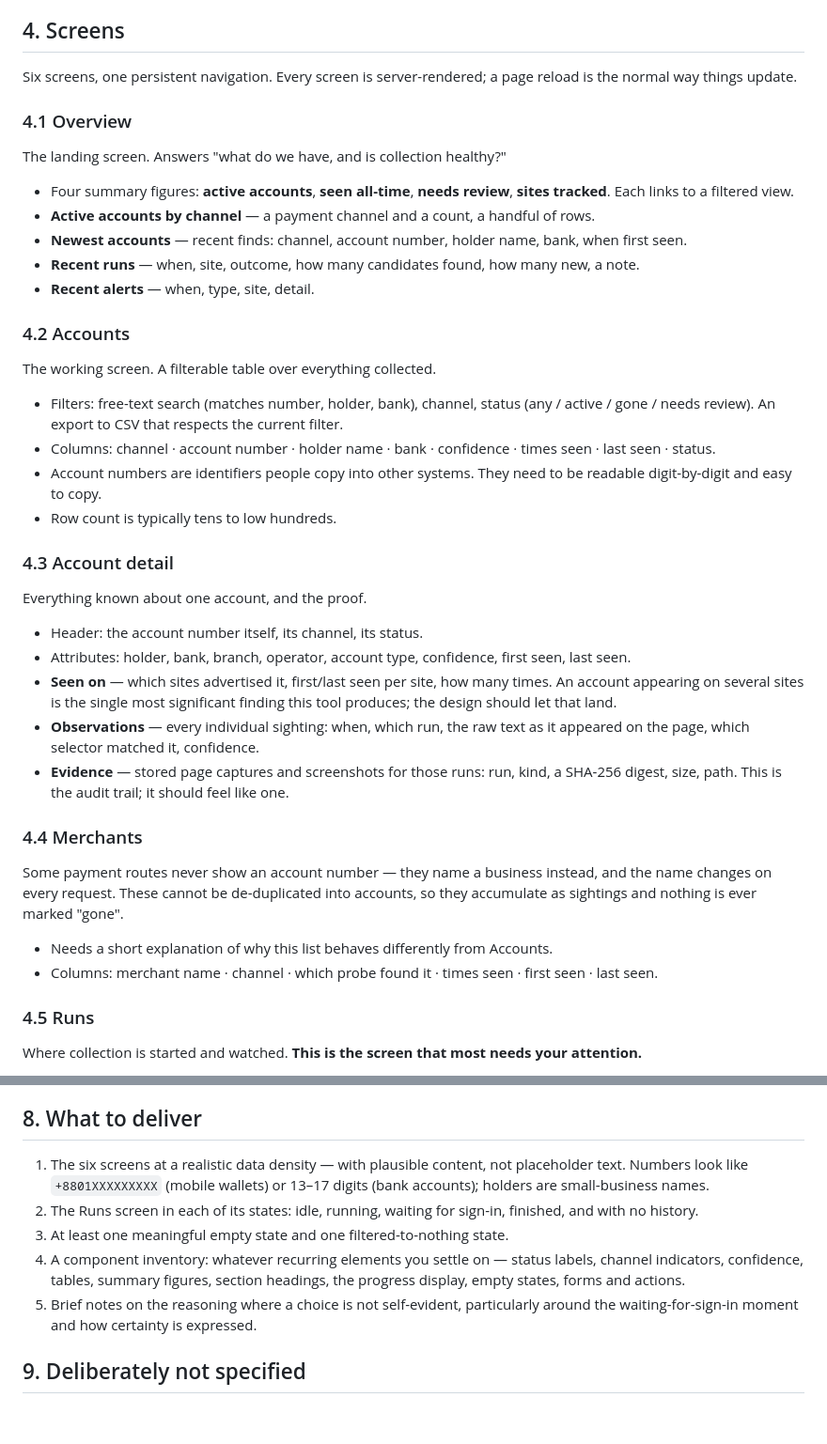
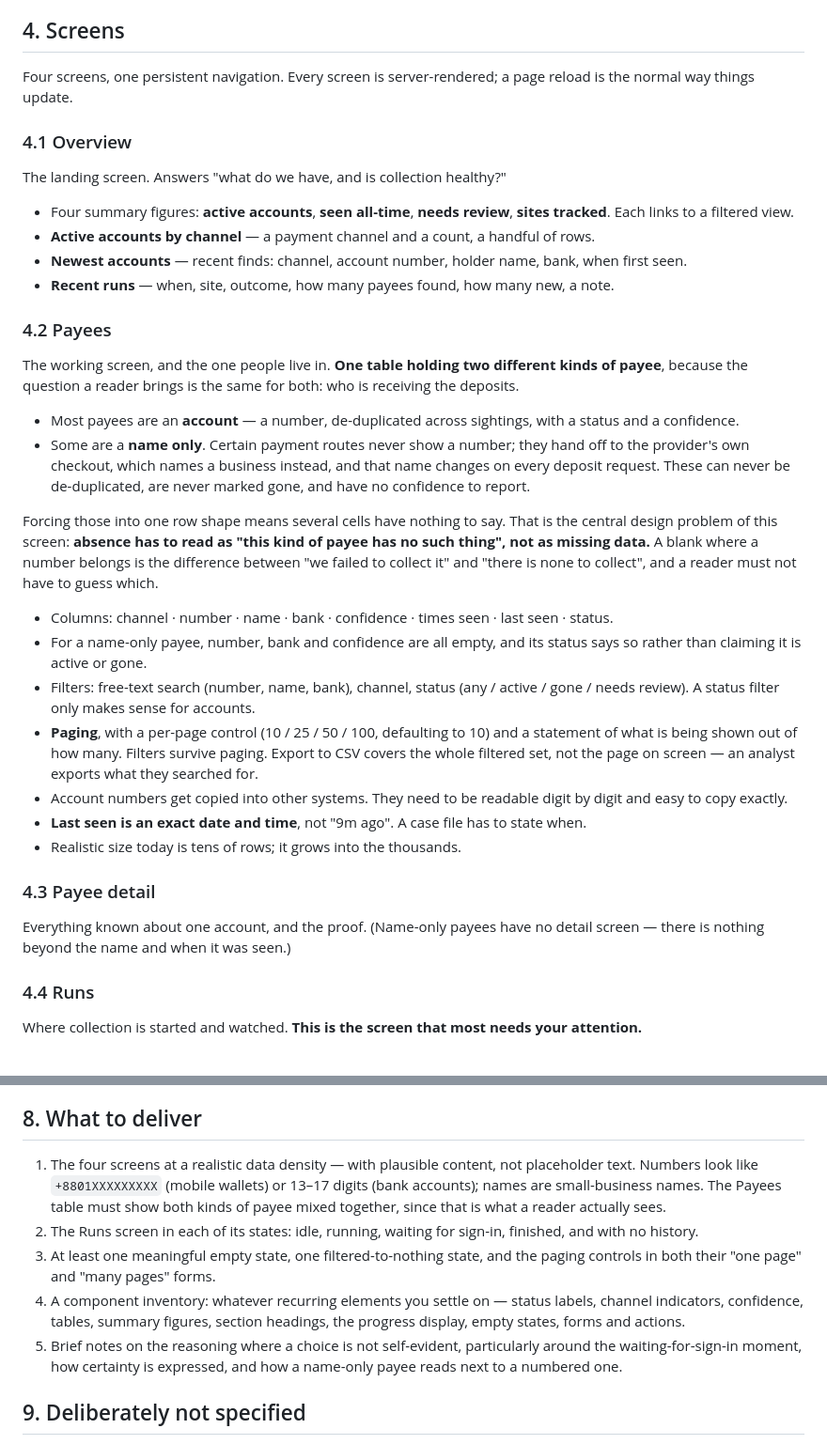
Before and after one commit to NasirSunny50/Gambling-Host-Tracker, a Markdown page: docs/design-brief.md, 2 parts joined by grey strips. Shown at 94% size. Rendered like a GitHub page; blank space fills up the shorter version.

Commit message:
Update the design brief to the interface as it now stands
Six screens became four: Accounts and Merchants are one Payees table, and Alerts
is no longer a screen. The brief was describing a product that no longer exists.

The Payees section now states the design problem the merge created, which is the
real work on that screen: a name-only payee is missing a number, a bank and a
confidence by definition, and those blanks must read as "there is none" rather
than "we failed to collect it". Also records paging with its per-page control,
exact timestamps over relative ages, and that "evidence" needs explaining on the
detail screen rather than being assumed.

Still carries no colour, type, or visual direction — that stays the designer's.

Co-Authored-By: Claude Opus 4.8 <noreply@anthropic.com>

```diff
--- a/docs/design-brief.md
+++ b/docs/design-brief.md
@@ -42,7 +42,7 @@ pressure, and will be looking at this alongside other systems.
 
 ## 4. Screens
 
-Six screens, one persistent navigation. Every screen is server-rendered; a page reload is
+Four screens, one persistent navigation. Every screen is server-rendered; a page reload is
 the normal way things update.
 
 ### 4.1 Overview
@@ -54,47 +54,46 @@ The landing screen. Answers "what do we have, and is collection healthy?"
 - **Active accounts by channel** — a payment channel and a count, a handful of rows.
 - **Newest accounts** — recent finds: channel, account number, holder name, bank, when first
   seen.
-- **Recent runs** — when, site, outcome, how many candidates found, how many new, a note.
-- **Recent alerts** — when, type, site, detail.
+- **Recent runs** — when, site, outcome, how many payees found, how many new, a note.
 
-### 4.2 Accounts
+### 4.2 Payees
 
-The working screen. A filterable table over everything collected.
+The working screen, and the one people live in. **One table holding two different kinds of
+payee**, because the question a reader brings is the same for both: who is receiving the
+deposits.
 
-- Filters: free-text search (matches number, holder, bank), channel, status
-  (any / active / gone / needs review). An export to CSV that respects the current filter.
-- Columns: channel · account number · holder name · bank · confidence · times seen · last
-  seen · status.
-- Account numbers are identifiers people copy into other systems. They need to be readable
-  digit-by-digit and easy to copy.
-- Row count is typically tens to low hundreds.
+- Most payees are an **account** — a number, de-duplicated across sightings, with a status
+  and a confidence.
+- Some are a **name only**. Certain payment routes never show a number; they hand off to the
+  provider's own checkout, which names a business instead, and that name changes on every
+  deposit request. These can never be de-duplicated, are never marked gone, and have no
+  confidence to report.
 
-### 4.3 Account detail
+Forcing those into one row shape means several cells have nothing to say. That is the
+central design problem of this screen: **absence has to read as "this kind of payee has no
+such thing", not as missing data.** A blank where a number belongs is the difference between
+"we failed to collect it" and "there is none to collect", and a reader must not have to
+guess which.
 
-Everything known about one account, and the proof.
+- Columns: channel · number · name · bank · confidence · times seen · last seen · status.
+- For a name-only payee, number, bank and confidence are all empty, and its status says so
+  rather than claiming it is active or gone.
+- Filters: free-text search (number, name, bank), channel, status
+  (any / active / gone / needs review). A status filter only makes sense for accounts.
+- **Paging**, with a per-page control (10 / 25 / 50 / 100, defaulting to 10) and a statement
+  of what is being shown out of how many. Filters survive paging. Export to CSV covers the
+  whole filtered set, not the page on screen — an analyst exports what they searched for.
+- Account numbers get copied into other systems. They need to be readable digit by digit and
+  easy to copy exactly.
+- **Last seen is an exact date and time**, not "9m ago". A case file has to state when.
+- Realistic size today is tens of rows; it grows into the thousands.
 
-- Header: the account number itself, its channel, its status.
-- Attributes: holder, bank, branch, operator, account type, confidence, first seen, last
-  seen.
-- **Seen on** — which sites advertised it, first/last seen per site, how many times. An
-  account appearing on several sites is the single most significant finding this tool
-  produces; the design should let that land.
-- **Observations** — every individual sighting: when, which run, the raw text as it appeared
-  on the page, which selector matched it, confidence.
-- **Evidence** — stored page captures and screenshots for those runs: run, kind, a SHA-256
-  digest, size, path. This is the audit trail; it should feel like one.
+### 4.3 Payee detail
 
-### 4.4 Merchants
+Everything known about one account, and the proof. (Name-only payees have no detail screen —
+there is nothing beyond the name and when it was seen.)
 
-Some payment routes never show an account number — they name a business instead, and the
-name changes on every request. These cannot be de-duplicated into accounts, so they
-accumulate as sightings and nothing is ever marked "gone".
-
-- Needs a short explanation of why this list behaves differently from Accounts.
-- Columns: merchant name · channel · which probe found it · times seen · first seen · last
-  seen.
-
-### 4.5 Runs
+### 4.4 Runs
 
 Where collection is started and watched. **This is the screen that most needs your
 attention.**
@@ -196,17 +195,20 @@ constantly. They deserve to be quickly distinguishable from one another.
 
 ## 8. What to deliver
 
-1. The six screens at a realistic data density — with plausible content, not placeholder
+1. The four screens at a realistic data density — with plausible content, not placeholder
    text. Numbers look like `+8801XXXXXXXXX` (mobile wallets) or 13–17 digits (bank
-   accounts); holders are small-business names.
+   accounts); names are small-business names. The Payees table must show both kinds of payee
+   mixed together, since that is what a reader actually sees.
 2. The Runs screen in each of its states: idle, running, waiting for sign-in, finished,
    and with no history.
-3. At least one meaningful empty state and one filtered-to-nothing state.
+3. At least one meaningful empty state, one filtered-to-nothing state, and the paging
+   controls in both their "one page" and "many pages" forms.
 4. A component inventory: whatever recurring elements you settle on — status labels,
    channel indicators, confidence, tables, summary figures, section headings, the progress
    display, empty states, forms and actions.
 5. Brief notes on the reasoning where a choice is not self-evident, particularly around the
-   waiting-for-sign-in moment and how certainty is expressed.
+   waiting-for-sign-in moment, how certainty is expressed, and how a name-only payee reads
+   next to a numbered one.
 
 ## 9. Deliberately not specified
 
```
Also changed, not shown: other parts of docs/design-brief.md (+16 -16 lines).
